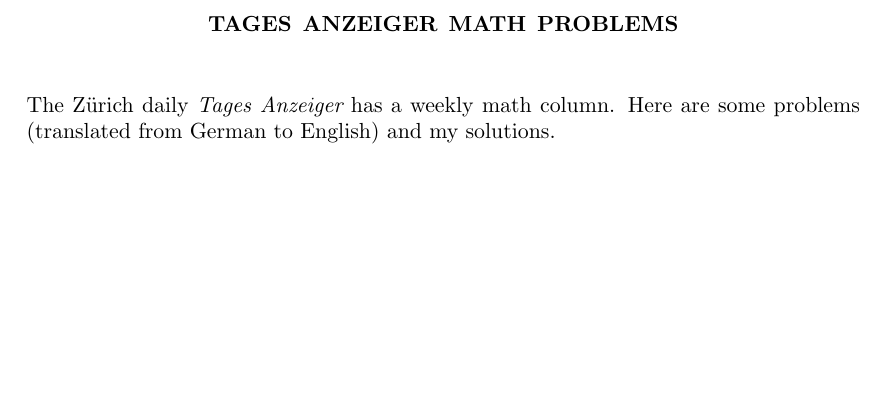
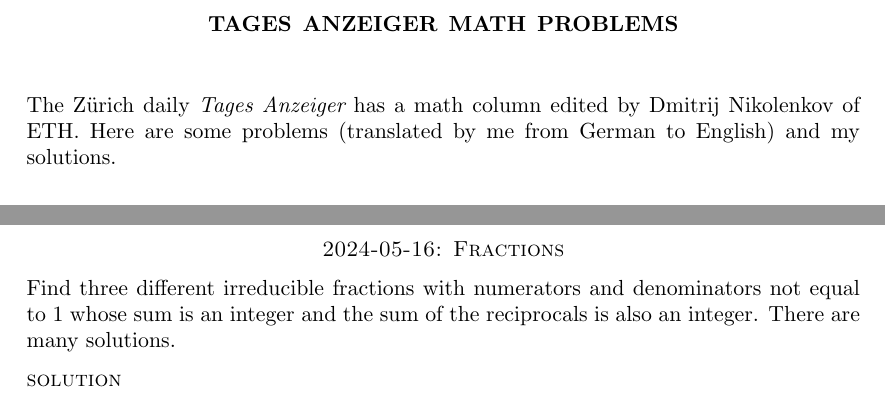
Before and after one commit to maxpoletto/math, a LaTeX paper (tages-anzeiger/ta-problems.tex): part of page 1 of 4 before the commit and two parts of pages 1 and 4 of 5 after it, the two joined at a grey line, cut so that both start at the same text, the shorter picture padded with empty space. Compiled offline with pdfLaTeX.

Commit message:
More math problems.

```diff
--- a/tages-anzeiger/ta-problems.tex
+++ b/tages-anzeiger/ta-problems.tex
@@ -14,8 +14,11 @@
 \begin{document}
 \maketitle
 
-The Zürich daily {\em Tages Anzeiger} has a weekly math column. Here are some
-problems (translated from German to English) and my solutions.
+The Zürich daily {\em Tages Anzeiger} has a math column edited by
+Dmitrij Nikolenkov of ETH. Here are some problems (translated by me
+from German to English) and my solutions.
+
+\vspace{2em}\hrule\vspace{2em}
 
 \problem{2024-05-02}{Overlapping squares}
 
@@ -90,6 +93,15 @@
 such that the last two digits are 08 or 80. Bettina wins.
 
 \newpage
+\problem{2024-05-16}{Fractions}
+
+Find three different irreducible fractions with numerators and denominators
+not equal to 1 whose sum is an integer and the sum of the reciprocals is
+also an integer. There are many solutions.
+
+\solution
+
+\newpage
 \problem{2024-06-27}{Digit sum times 2024}
 
 Let $Q(n)$ be the sum of digits of a natural number $n$. For all $n$, $Q(2n) \leq 2Q(n)$.
```
Also changed, not shown: tages-anzeiger/ta-problems.pdf.
